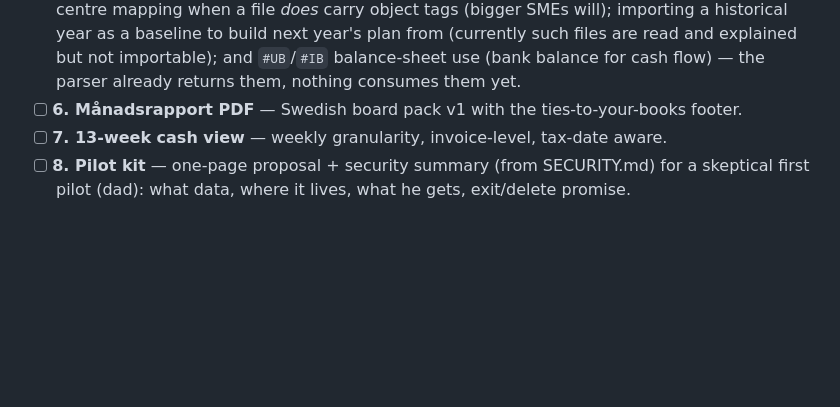
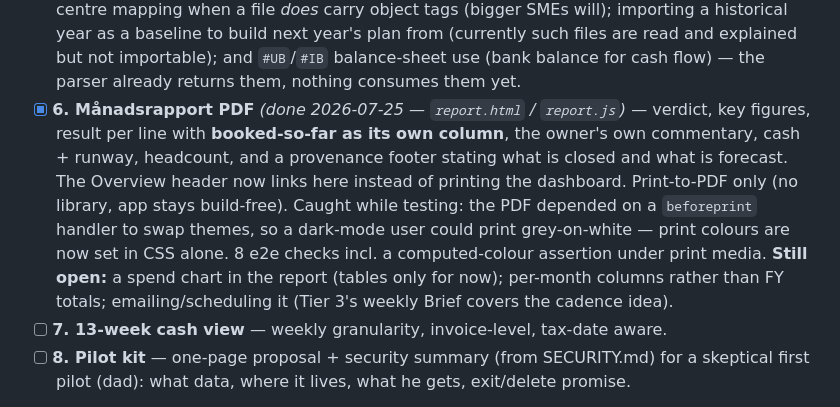
Before and after one commit to Gavuzzi/finance-budget-forecast, a Markdown page: ROADMAP.md, the part around the change. Drawn GitHub-style; blank space fills up the shorter version.

Commit message:
ROADMAP: manadsrapport shipped; follow-ups noted (chart, per-month columns, scheduling)
Co-Authored-By: Claude Opus 5 <noreply@anthropic.com>

```diff
--- a/ROADMAP.md
+++ b/ROADMAP.md
@@ -680,7 +680,15 @@ polish → dad pilot → case study → warm circle (dad's clients, colleague, b
   importing a historical year as a baseline to build next year's plan from (currently such files
   are read and explained but not importable); and `#UB`/`#IB` balance-sheet use (bank balance for
   cash flow) — the parser already returns them, nothing consumes them yet.
-- [ ] **6. Månadsrapport PDF** — Swedish board pack v1 with the ties-to-your-books footer.
+- [x] **6. Månadsrapport PDF** *(done 2026-07-25 — `report.html` / `report.js`)* — verdict, key
+  figures, result per line with **booked-so-far as its own column**, the owner's own commentary,
+  cash + runway, headcount, and a provenance footer stating what is closed and what is forecast.
+  The Overview header now links here instead of printing the dashboard. Print-to-PDF only (no
+  library, app stays build-free). Caught while testing: the PDF depended on a `beforeprint`
+  handler to swap themes, so a dark-mode user could print grey-on-white — print colours are now
+  set in CSS alone. 8 e2e checks incl. a computed-colour assertion under print media.
+  **Still open:** a spend chart in the report (tables only for now); per-month columns rather
+  than FY totals; emailing/scheduling it (Tier 3's weekly Brief covers the cadence idea).
 - [ ] **7. 13-week cash view** — weekly granularity, invoice-level, tax-date aware.
 - [ ] **8. Pilot kit** — one-page proposal + security summary (from SECURITY.md) for a skeptical
   first pilot (dad): what data, where it lives, what he gets, exit/delete promise.
```
